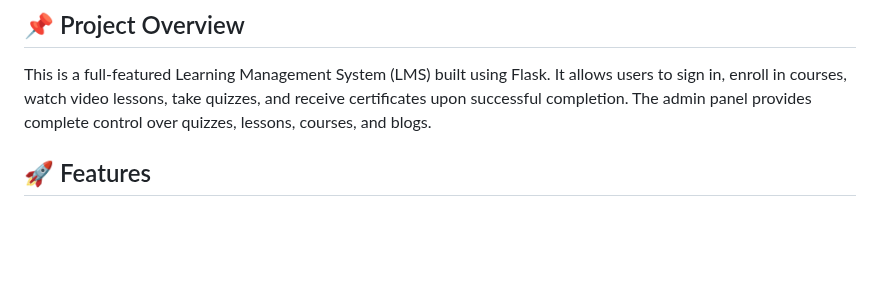
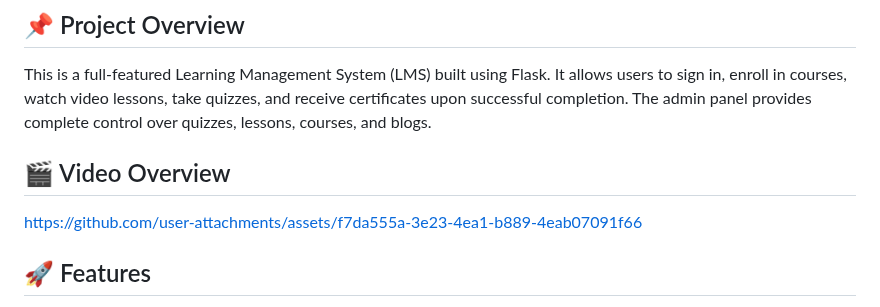
Before and after one commit to Faizalimam990/Codify-A-learning-Management-System, a Markdown page: README.md, the part around the change. GitHub-like rendering; blank space fills up the shorter version.

Commit message:
video Updated

```diff
--- a/README.md
+++ b/README.md
@@ -2,6 +2,9 @@
 
 ## 📌 Project Overview
 This is a full-featured Learning Management System (LMS) built using Flask. It allows users to sign in, enroll in courses, watch video lessons, take quizzes, and receive certificates upon successful completion. The admin panel provides complete control over quizzes, lessons, courses, and blogs.
+
+## 🎬 Video Overview
+https://github.com/user-attachments/assets/f7da555a-3e23-4ea1-b889-4eab07091f66
 
 ## 🚀 Features
 - **User Authentication**: Sign up, login, and manage user profiles.
```
